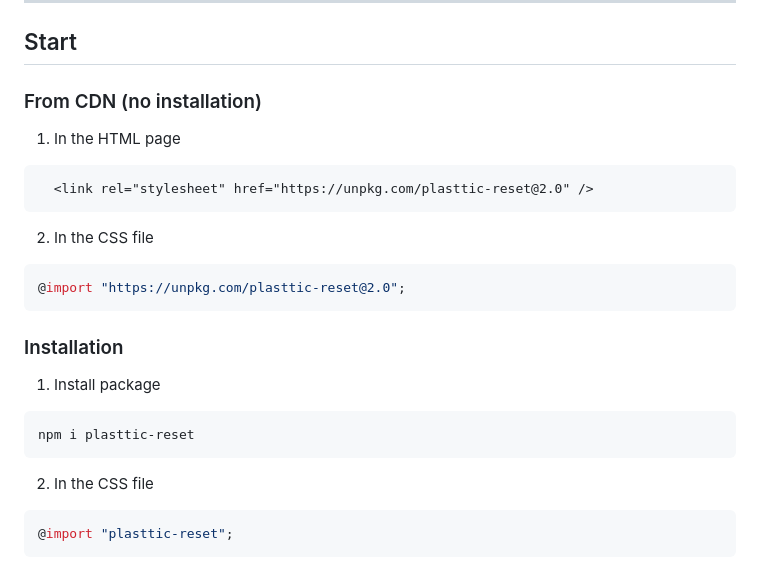
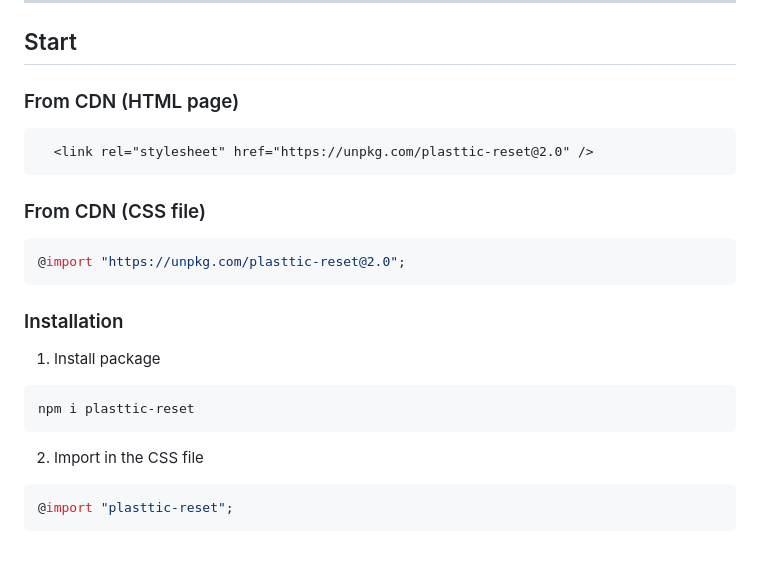
Before and after one commit to tojeiro-me/Plasttic-reset, a Markdown page: README.md, the part around the change. GitHub-like rendering.

Commit message:
v2.0.9: updated start

````diff
--- a/README.md
+++ b/README.md
@@ -28,15 +28,13 @@ Plasttic CSS Reset creates a clean and stripped foundation to develop an accessi
 
 ## Start
 
-### From CDN (no installation)
-
-1. In the HTML page
+### From CDN (HTML page)
 
 ```HTML
   <link rel="stylesheet" href="https://unpkg.com/plasttic-reset@2.0" />
 ```
 
-2. In the CSS file
+### From CDN (CSS file)
 
 ```CSS
 @import "https://unpkg.com/plasttic-reset@2.0";
@@ -50,7 +48,7 @@ Plasttic CSS Reset creates a clean and stripped foundation to develop an accessi
 npm i plasttic-reset
 ```
 
-2. In the CSS file
+2. Import in the CSS file
 
 ```CSS
 @import "plasttic-reset";
````
